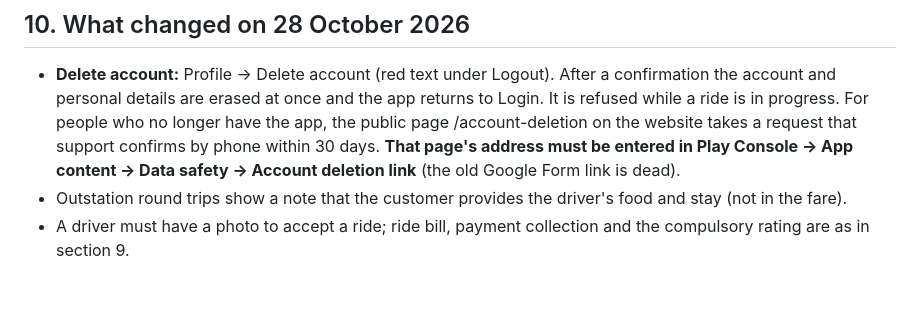
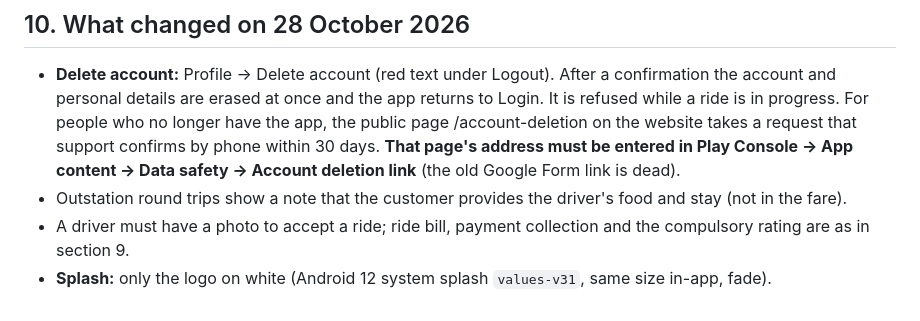
Before and after one commit to anjaniservices369/rubia-app-driverpartner-flutter, a Markdown page: docs/OWNER_GUIDE.md, the part around the change. Rendered like a GitHub page.

Commit message:
Owner guide: splash note
Co-Authored-By: Claude Sonnet 5.5 <noreply@anthropic.com>

```diff
--- a/docs/OWNER_GUIDE.md
+++ b/docs/OWNER_GUIDE.md
@@ -247,3 +247,4 @@ You asked for the app to work with the updated backend. In plain words:
 - **Delete account:** Profile -> Delete account (red text under Logout). After a confirmation the account and personal details are erased at once and the app returns to Login. It is refused while a ride is in progress. For people who no longer have the app, the public page /account-deletion on the website takes a request that support confirms by phone within 30 days. **That page's address must be entered in Play Console -> App content -> Data safety -> Account deletion link** (the old Google Form link is dead).
 - Outstation round trips show a note that the customer provides the driver's food and stay (not in the fare).
 - A driver must have a photo to accept a ride; ride bill, payment collection and the compulsory rating are as in section 9.
+- **Splash:** only the logo on white (Android 12 system splash `values-v31`, same size in-app, fade).
```
